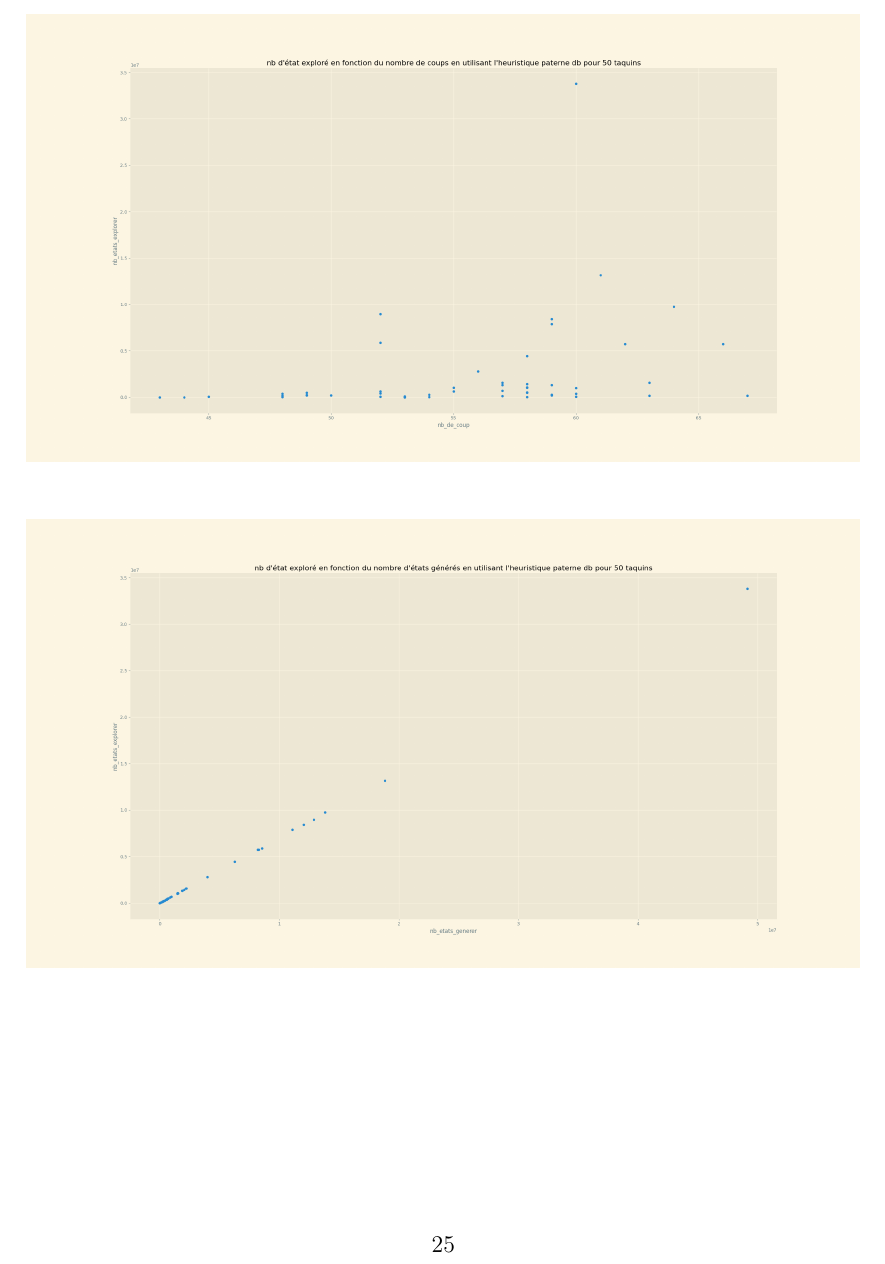
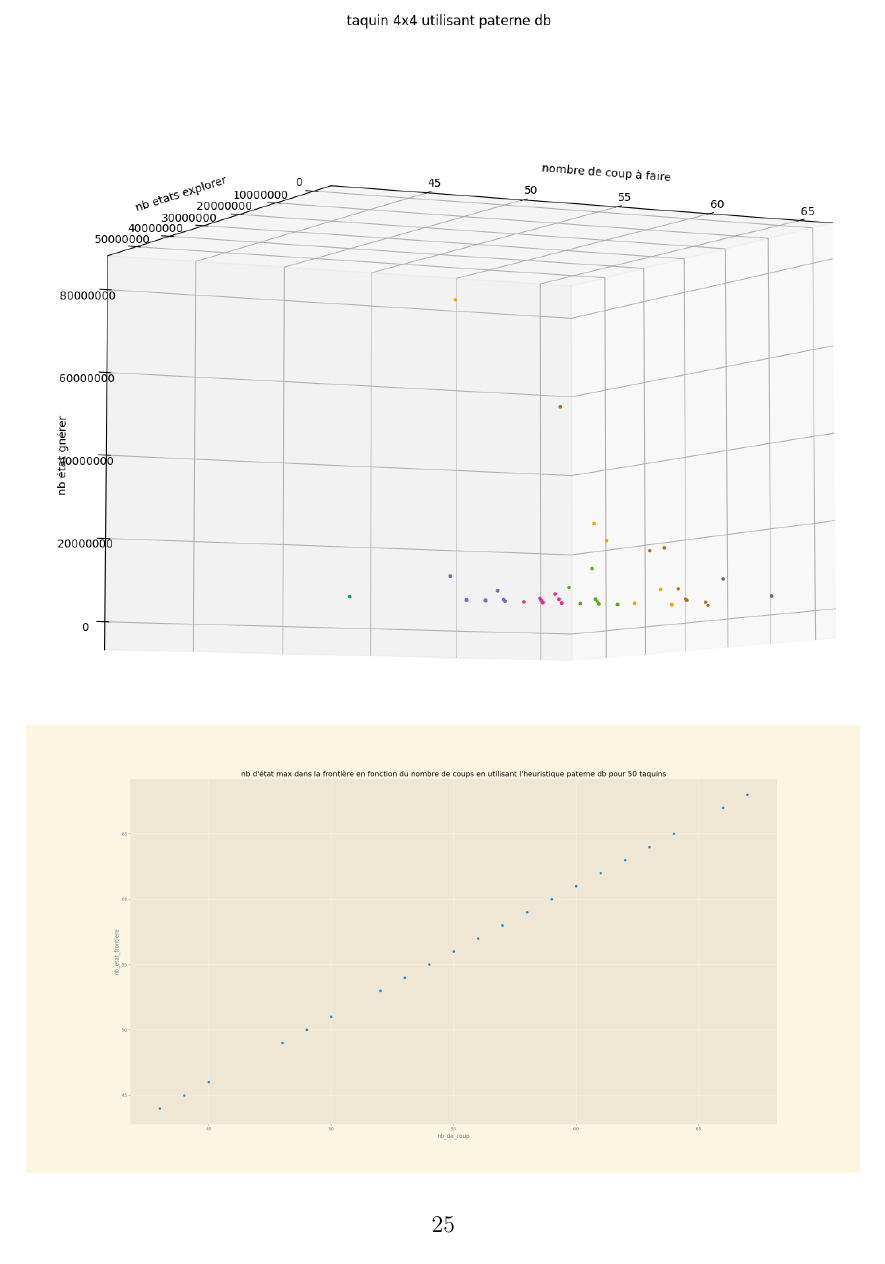
Before and after one commit to YoshiLeLama/projet-taquin, a LaTeX document (rapport/rapport.tex): part of page 25 of 27 before the commit and part of page 25 of 28 after it, cut so that both start at the same text. Compiled offline with pdfLaTeX.

Commit message:
correction graphe 3d

```diff
--- a/rapport/rapport.tex
+++ b/rapport/rapport.tex
@@ -373,6 +373,10 @@ Il est aussi important de souligner qu'il est totalement inutile d'utiliser des
 \end{figure}
 \begin{figure}[H]
     \centering
+    \includegraphics[width=\textwidth]{Taquin 4x4 pa_db graphe 3d (2)}
+\end{figure}
+\begin{figure}[H]
+    \centering
     \includegraphics[width=\textwidth]{Taquin 4x4 pa_db nb de etat dans la frontiere en fonction du nb de coups}
 \end{figure}
 \begin{figure}[H]
```
Also changed, not shown: rapport/images/Taquin 4x4 pa_db graphe 3d (2).png (added), rapport/images/Taquin 4x4 pa_db graphe 3d.png, rapport/rapport.pdf, 6 other files.
